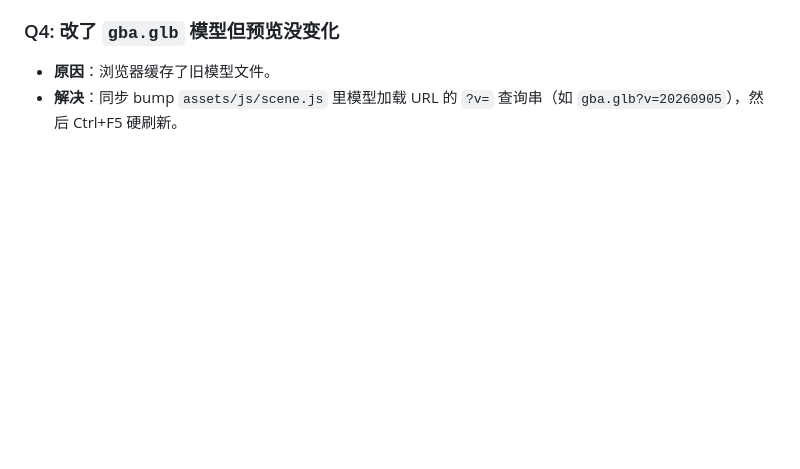
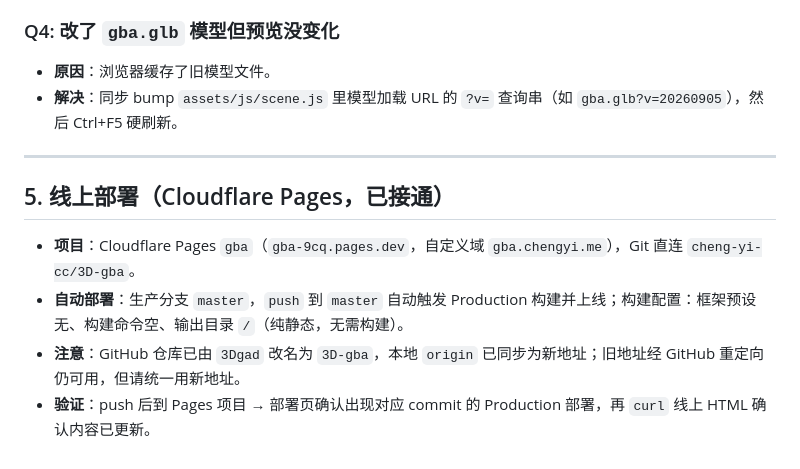
Before and after one commit to cheng-yi-cc/3D-gba, a Markdown page: docs/runbook.md, the part around the change. Drawn GitHub-style; blank space fills up the shorter version.

Commit message:
改部署逻辑·

```diff
--- a/docs/runbook.md
+++ b/docs/runbook.md
@@ -75,3 +75,12 @@ python -m http.server 3000
 ### Q4: 改了 `gba.glb` 模型但预览没变化
 - **原因**：浏览器缓存了旧模型文件。
 - **解决**：同步 bump `assets/js/scene.js` 里模型加载 URL 的 `?v=` 查询串（如 `gba.glb?v=20260905`），然后 Ctrl+F5 硬刷新。
+
+---
+
+## 5. 线上部署（Cloudflare Pages，已接通）
+
+- **项目**：Cloudflare Pages `gba`（`gba-9cq.pages.dev`，自定义域 `gba.chengyi.me`），Git 直连 `cheng-yi-cc/3D-gba`。
+- **自动部署**：生产分支 `master`，`push` 到 `master` 自动触发 Production 构建并上线；构建配置：框架预设无、构建命令空、输出目录 `/`（纯静态，无需构建）。
+- **注意**：GitHub 仓库已由 `3Dgad` 改名为 `3D-gba`，本地 `origin` 已同步为新地址；旧地址经 GitHub 重定向仍可用，但请统一用新地址。
+- **验证**：push 后到 Pages 项目 → 部署页确认出现对应 commit 的 Production 部署，再 `curl` 线上 HTML 确认内容已更新。
```
